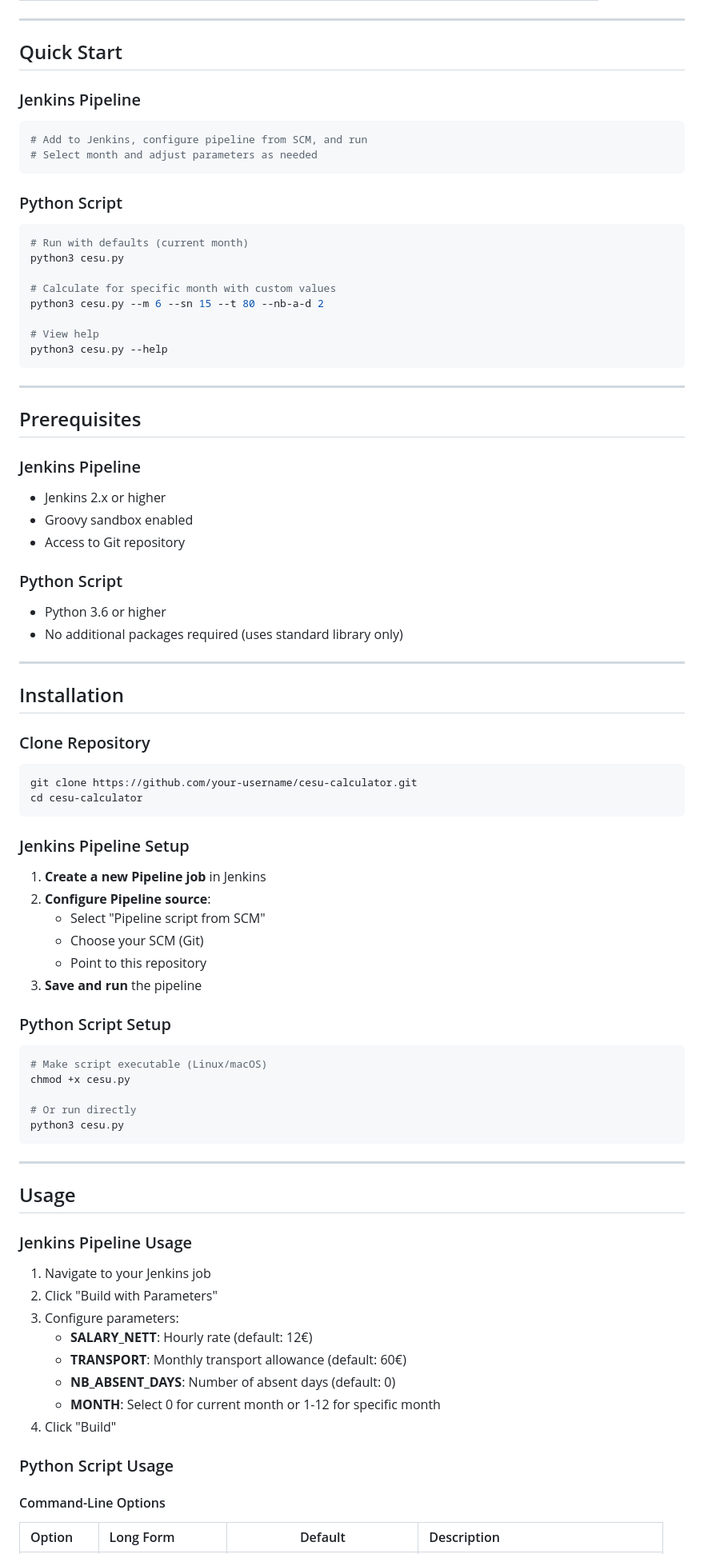
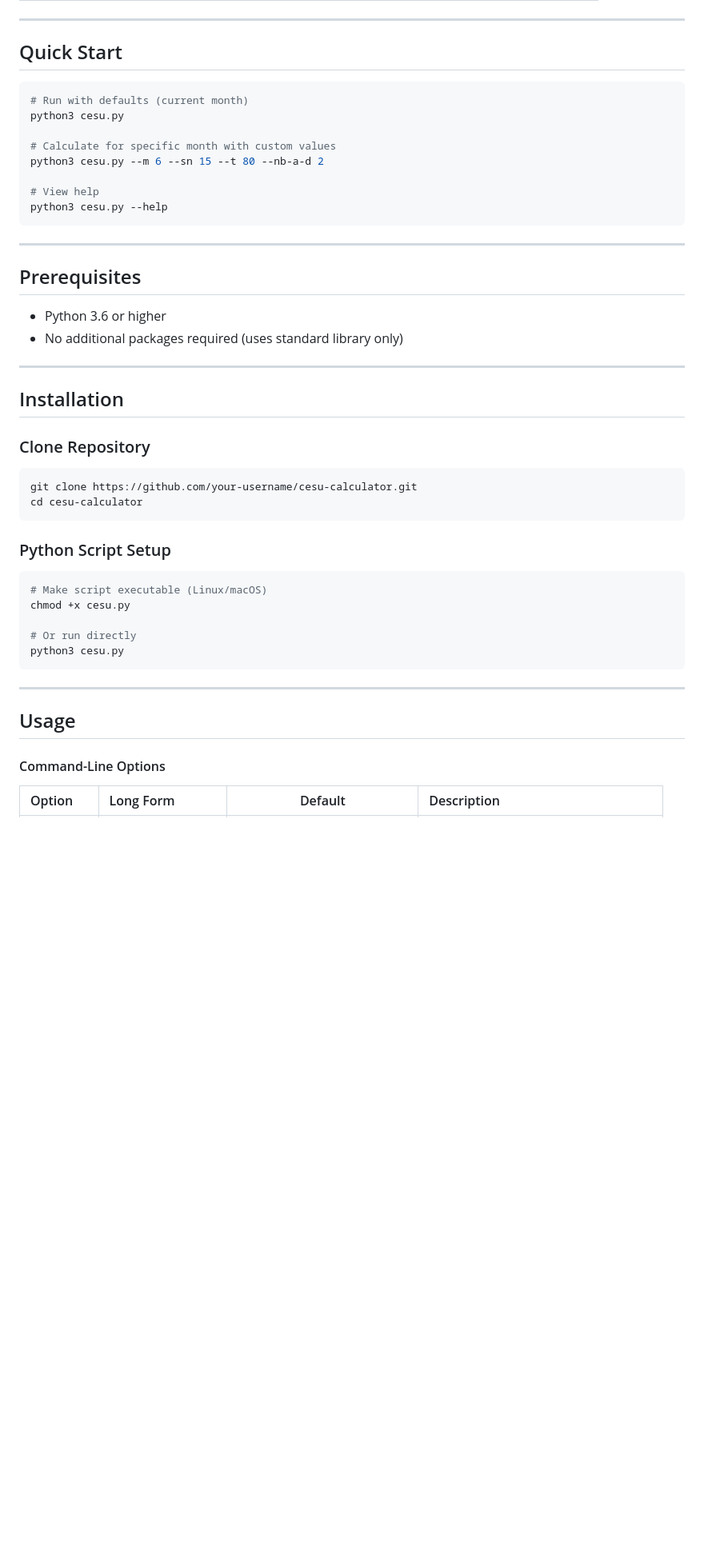
Before and after one commit to sajinsa99/cesu, a Markdown page: README.md, the part around one of its changes. Shown at 80% size. Drawn GitHub-style; blank space fills up the shorter version.

Commit message:
remove Jenkins pipeline references and streamline README for Python script usage

````diff
--- a/README.md
+++ b/README.md
@@ -62,15 +54,6 @@ Both implementations account for:
 
 ## Quick Start
 
-### Jenkins Pipeline
-
-```bash
-# Add to Jenkins, configure pipeline from SCM, and run
-# Select month and adjust parameters as needed
-```
-
-### Python Script
-
 ```bash
 # Run with defaults (current month)
 python3 cesu.py
@@ -86,12 +69,6 @@ python3 cesu.py --help
 
 ## Prerequisites
 
-### Jenkins Pipeline
-- Jenkins 2.x or higher
-- Groovy sandbox enabled
-- Access to Git repository
-
-### Python Script
 - Python 3.6 or higher
 - No additional packages required (uses standard library only)
 
@@ -106,15 +83,6 @@ git clone https://github.com/your-username/cesu-calculator.git
 cd cesu-calculator
 ```
 
-### Jenkins Pipeline Setup
-
-1. **Create a new Pipeline job** in Jenkins
-2. **Configure Pipeline source**:
-   - Select "Pipeline script from SCM"
-   - Choose your SCM (Git)
-   - Point to this repository
-3. **Save and run** the pipeline
-
 ### Python Script Setup
 
 ```bash
@@ -128,19 +96,6 @@ python3 cesu.py
 ---
 
 ## Usage
-
-### Jenkins Pipeline Usage
-
-1. Navigate to your Jenkins job
-2. Click "Build with Parameters"
-3. Configure parameters:
-   - **SALARY_NETT**: Hourly rate (default: 12€)
-   - **TRANSPORT**: Monthly transport allowance (default: 60€)
-   - **NB_ABSENT_DAYS**: Number of absent days (default: 0)
-   - **MONTH**: Select 0 for current month or 1-12 for specific month
-4. Click "Build"
-
-### Python Script Usage
 
 #### Command-Line Options
 
````
Also changed, not shown: other parts of README.md (+4 -60 lines).
